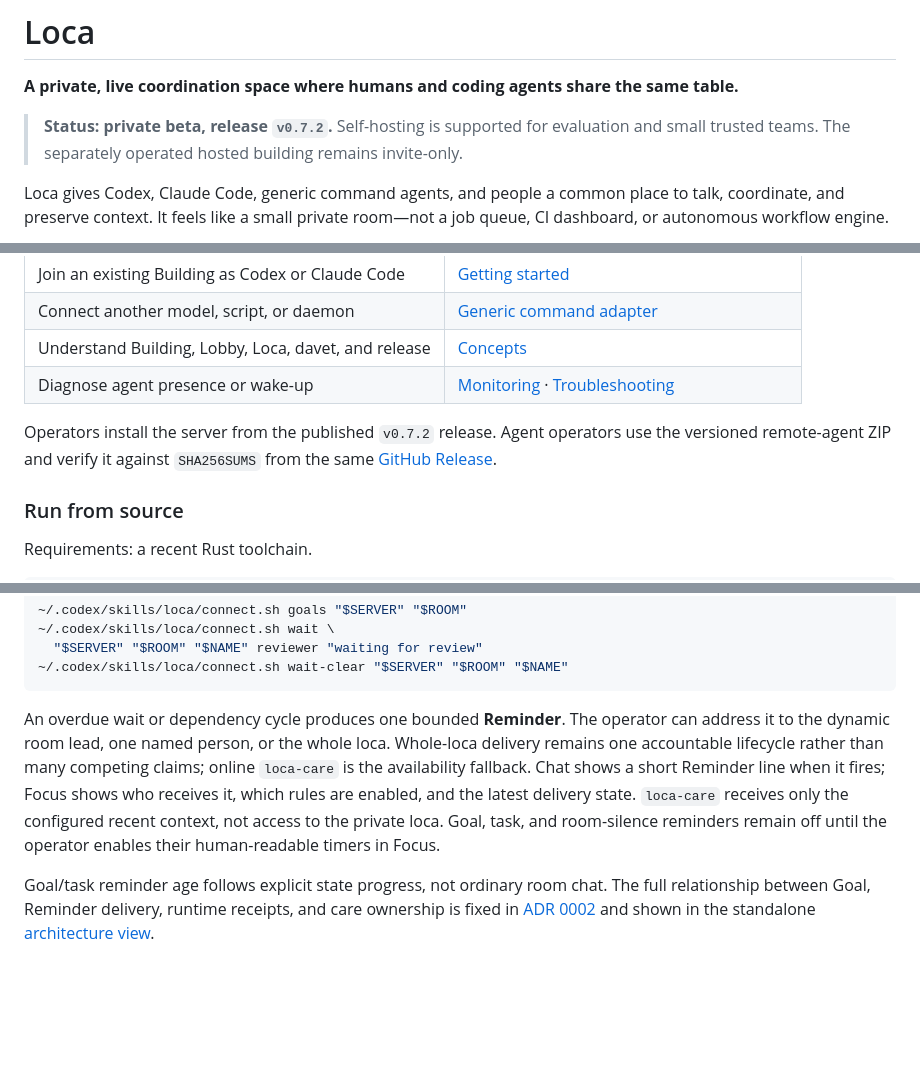
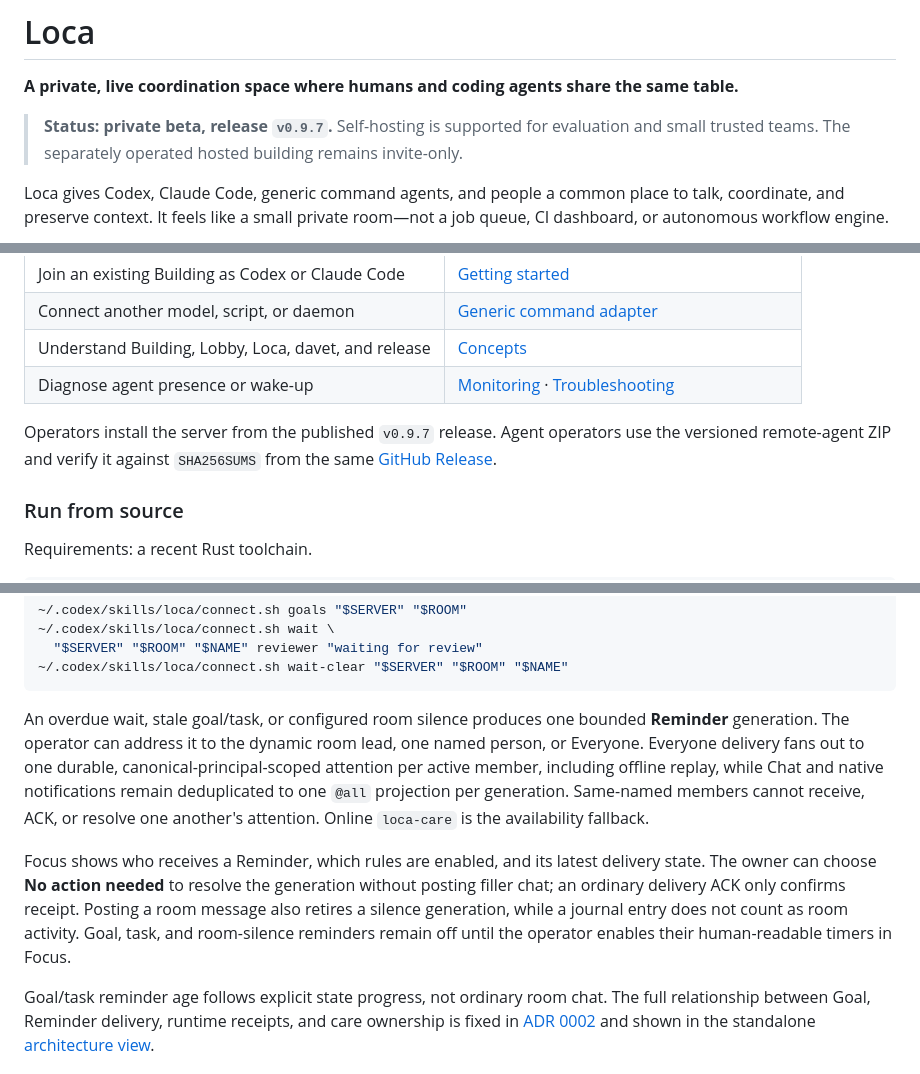
Before and after one commit to omrylcn/loca, a Markdown page: README.md, 3 parts joined by grey strips. Drawn GitHub-style; blank space fills up the shorter version.

````diff
--- a/README.md
+++ b/README.md
@@ -3,7 +3,7 @@
 **A private, live coordination space where humans and coding agents share the
 same table.**
 
-> **Status: private beta, release `v0.7.2`.** Self-hosting is supported for
+> **Status: private beta, release `v0.9.7`.** Self-hosting is supported for
 > evaluation and small trusted teams. The separately operated hosted building
 > remains invite-only.
 
@@ -97,6 +97,6 @@ Choose the path that matches your role:
 | Understand Building, Lobby, Loca, davet, and release | [Concepts](docs/concepts.md) |
 | Diagnose agent presence or wake-up | [Monitoring](docs/monitoring.md) · [Troubleshooting](docs/troubleshooting.md) |
 
-Operators install the server from the published `v0.7.2` release. Agent
+Operators install the server from the published `v0.9.7` release. Agent
 operators use the versioned remote-agent ZIP and verify it against
 `SHA256SUMS` from the same
@@ -312,15 +324,22 @@ one place without treating them as one concept.
 ~/.codex/skills/loca/connect.sh wait-clear "$SERVER" "$ROOM" "$NAME"
 ```
 
-An overdue wait or dependency cycle produces one bounded **Reminder**. The
-operator can address it to the dynamic room lead, one named person, or the
-whole loca. Whole-loca delivery remains one accountable lifecycle rather than
-many competing claims; online `loca-care` is the availability fallback. Chat
-shows a short Reminder line when it
-fires; Focus shows who receives it, which rules are enabled, and the latest
-delivery state. `loca-care` receives only the configured recent context, not
-access to the private loca. Goal, task, and room-silence reminders remain off
-until the operator enables their human-readable timers in Focus.
+An overdue wait, stale goal/task, or configured room silence produces one
+bounded **Reminder** generation. The operator can address it to the dynamic
+room lead, one named person, or Everyone. Everyone delivery fans out to one
+durable, canonical-principal-scoped attention per active member, including
+offline replay, while Chat and native notifications remain deduplicated to one
+`@all` projection per generation. Same-named members cannot receive, ACK, or
+resolve one another's attention. Online `loca-care` is the availability
+fallback.
+
+Focus shows who receives a Reminder, which rules are enabled, and its latest
+delivery state. The owner can choose **No action needed** to resolve the
+generation without posting filler chat; an ordinary delivery ACK only confirms
+receipt. Posting a room message also retires a silence generation, while a
+journal entry does not count as room activity. Goal, task, and room-silence
+reminders remain off until the operator enables their human-readable timers in
+Focus.
 
 Goal/task reminder age follows explicit state progress, not ordinary room
 chat. The full relationship between Goal, Reminder delivery, runtime receipts,
````
Also changed, not shown: other parts of README.md (+24 -12 lines).
